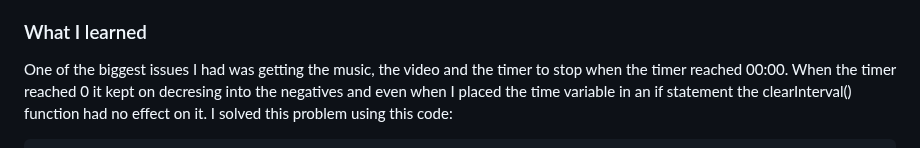
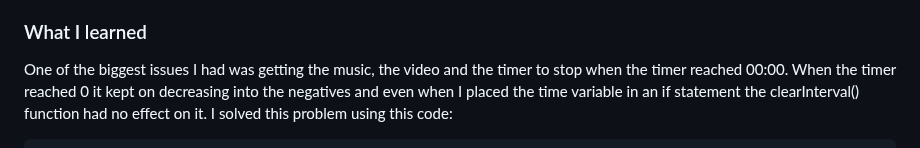
Before and after one commit to SherahIsrael/PeaceOfMind, a Markdown page: README.md, the part around the change. Drawn GitHub-style.

````diff
--- a/README.md
+++ b/README.md
@@ -59,7 +59,7 @@ Live Site: https://getsomepeaceofmind.netlify.app/
 ### What I learned
 
 One of the biggest issues I had was getting the music, the video and the timer to stop when the timer reached 00:00. When the timer
-reached 0 it kept on decresing into the negatives and even when I placed the time variable in an if statement the clearInterval()
+reached 0 it kept on decreasing into the negatives and even when I placed the time variable in an if statement the clearInterval()
 function had no effect on it. I solved this problem using this code:
 
 ```
````
